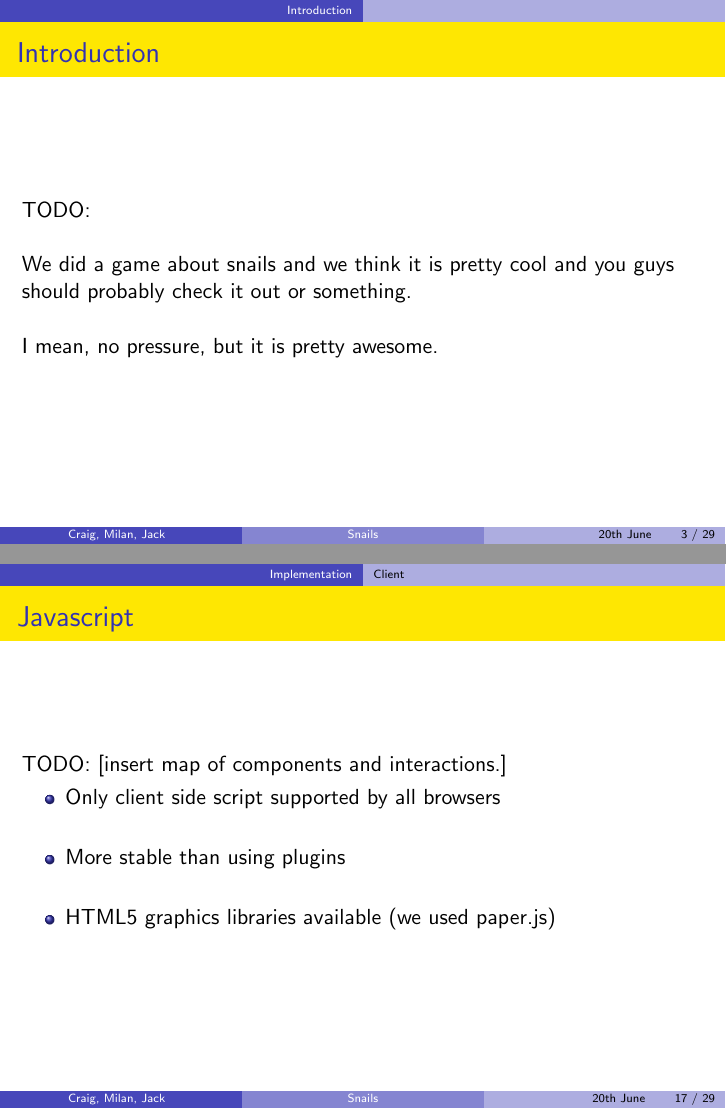
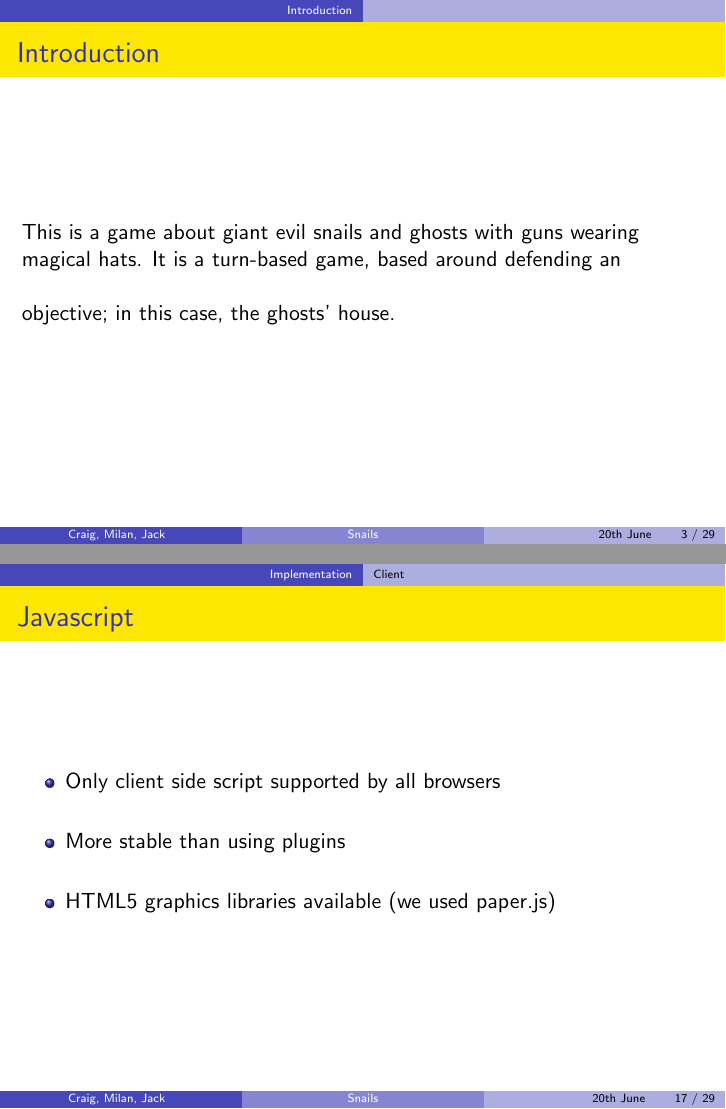
Before and after one commit to MilanMisak/Zombies, LaTeX slides (reports/presentation.tex): pages 3 and 17 of 29, joined at a grey line. Compiled offline with pdfLaTeX.

Commit message:
these messages are just unimportant now

```diff
--- a/reports/presentation.tex
+++ b/reports/presentation.tex
@@ -43,11 +43,9 @@
 \section{Introduction}
 
 \begin{frame}{Introduction}
-  TODO:\\
+  This is a game about giant evil snails and ghosts with guns wearing magical hats.
   \vspace{\baselineskip}
-  We did a game about snails and we think it is pretty cool and you guys should probably check it out or something.\\
-  \vspace{\baselineskip}
-  I mean, no pressure, but it is pretty awesome.
+  It is a turn-based game, based around defending an objective; in this case, the ghosts' house.
 \end{frame}
 
 
@@ -166,8 +163,6 @@
 \subsection{Client}
 
 \begin{frame}{Javascript}
-  TODO:
-  [insert map of components and interactions.]
   \begin{itemize}
     \item Only client side script supported by all browsers
     \vspace{\baselineskip}
```
Also changed, not shown: reports/presentation.tex (1 more changed lines).
